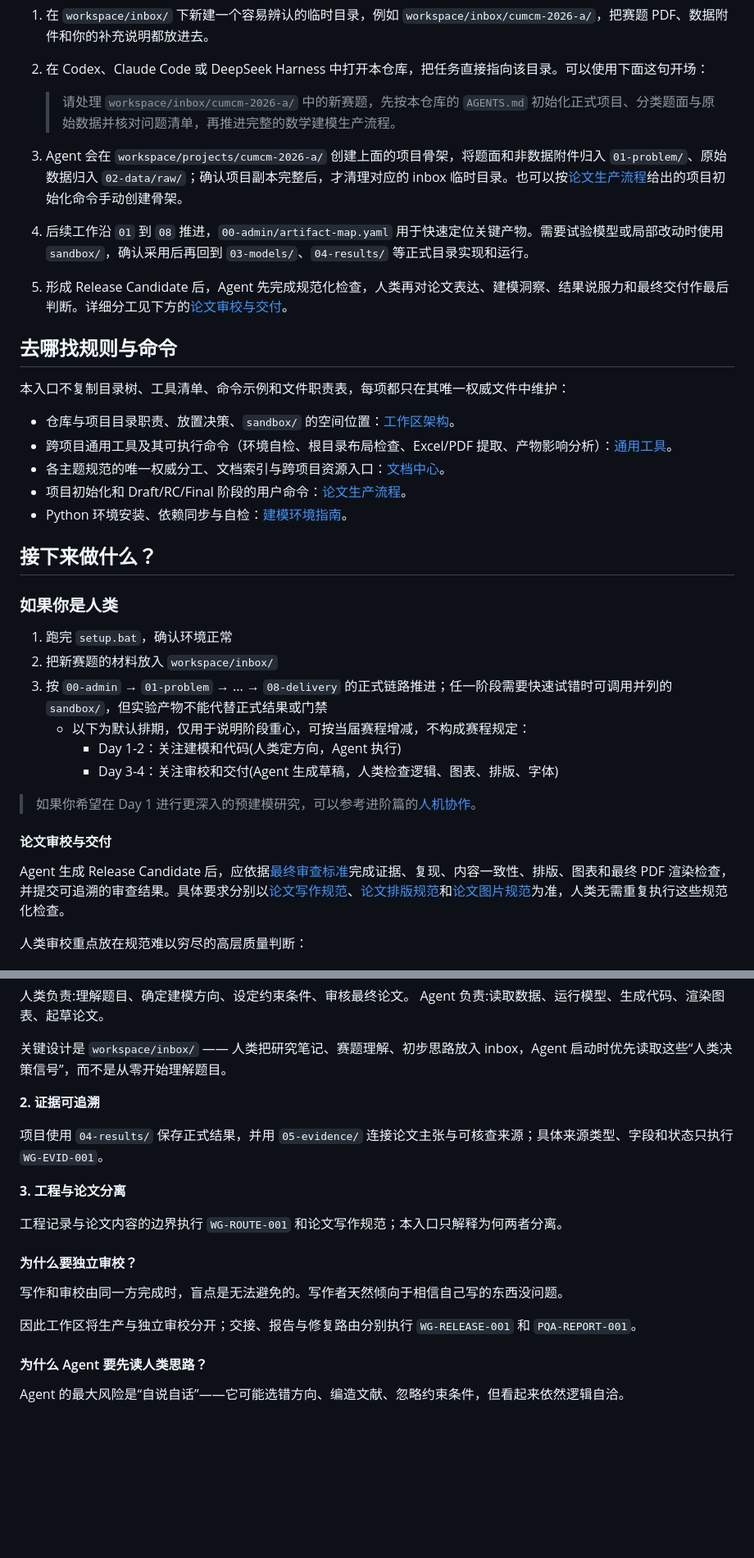
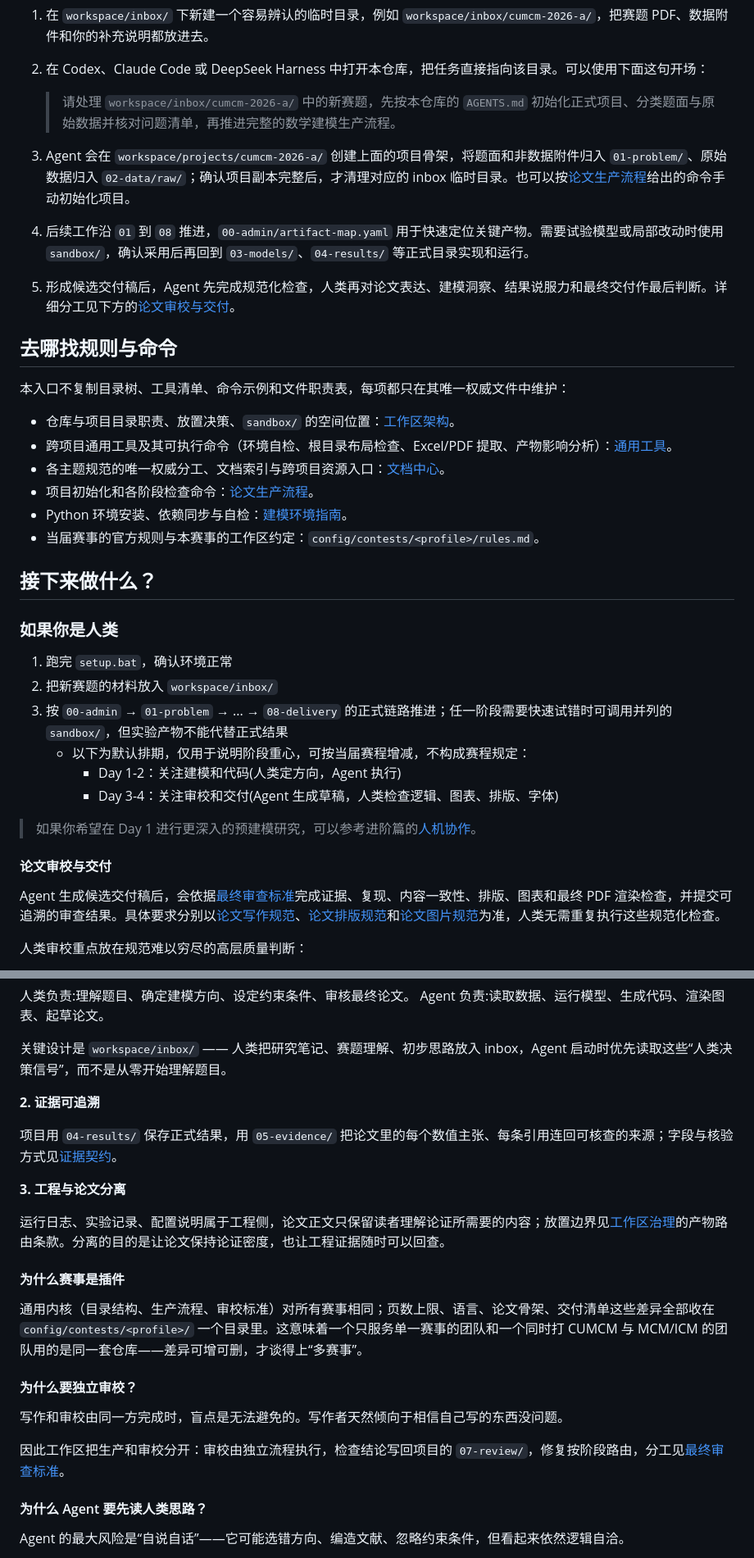
Before and after one commit to a5237/mathematical-modeling-workspace, a Markdown page: README.md, 2 parts joined by grey strips. Shown at 82% size. Rendered like a GitHub page; blank space fills up the shorter version.

Commit message:
docs: rewrite the entry README for humans and drop gate-code references

```diff
--- a/README.md
+++ b/README.md
@@ -70,9 +72,9 @@ workspace/projects/cumcm-2026-a/
 
    > 请处理 `workspace/inbox/cumcm-2026-a/` 中的新赛题，先按本仓库的 `AGENTS.md` 初始化正式项目、分类题面与原始数据并核对问题清单，再推进完整的数学建模生产流程。
 
-3. Agent 会在 `workspace/projects/cumcm-2026-a/` 创建上面的项目骨架，将题面和非数据附件归入 `01-problem/`、原始数据归入 `02-data/raw/`；确认项目副本完整后，才清理对应的 inbox 临时目录。也可以按[论文生产流程](docs/guides/paper-production.md)给出的项目初始化命令手动创建骨架。
+3. Agent 会在 `workspace/projects/cumcm-2026-a/` 创建上面的项目骨架，将题面和非数据附件归入 `01-problem/`、原始数据归入 `02-data/raw/`；确认项目副本完整后，才清理对应的 inbox 临时目录。也可以按[论文生产流程](docs/guides/paper-production.md)给出的命令手动初始化项目。
 4. 后续工作沿 `01` 到 `08` 推进，`00-admin/artifact-map.yaml` 用于快速定位关键产物。需要试验模型或局部改动时使用 `sandbox/`，确认采用后再回到 `03-models/`、`04-results/` 等正式目录实现和运行。
-5. 形成 Release Candidate 后，Agent 先完成规范化检查，人类再对论文表达、建模洞察、结果说服力和最终交付作最后判断。详细分工见下方的[论文审校与交付](#论文审校与交付)。
+5. 形成候选交付稿后，Agent 先完成规范化检查，人类再对论文表达、建模洞察、结果说服力和最终交付作最后判断。详细分工见下方的[论文审校与交付](#论文审校与交付)。
 
 ## 去哪找规则与命令
 
@@ -81,8 +83,9 @@ workspace/projects/cumcm-2026-a/
 - 仓库与项目目录职责、放置决策、`sandbox/` 的空间位置：[工作区架构](docs/architecture/workspace-layout.md)。
 - 跨项目通用工具及其可执行命令（环境自检、根目录布局检查、Excel/PDF 提取、产物影响分析）：[通用工具](tools/README.md)。
 - 各主题规范的唯一权威分工、文档索引与跨项目资源入口：[文档中心](docs/README.md)。
-- 项目初始化和 Draft/RC/Final 阶段的用户命令：[论文生产流程](docs/guides/paper-production.md)。
+- 项目初始化和各阶段检查命令：[论文生产流程](docs/guides/paper-production.md)。
 - Python 环境安装、依赖同步与自检：[建模环境指南](docs/guides/modeling-environment.md)。
+- 当届赛事的官方规则与本赛事的工作区约定：`config/contests/<profile>/rules.md`。
 
 ## 接下来做什么？
 
@@ -90,7 +93,7 @@ workspace/projects/cumcm-2026-a/
 
 1. 跑完 `setup.bat`，确认环境正常
 2. 把新赛题的材料放入 `workspace/inbox/`
-3. 按 `00-admin` → `01-problem` → ... → `08-delivery` 的正式链路推进；任一阶段需要快速试错时可调用并列的 `sandbox/`，但实验产物不能代替正式结果或门禁
+3. 按 `00-admin` → `01-problem` → ... → `08-delivery` 的正式链路推进；任一阶段需要快速试错时可调用并列的 `sandbox/`，但实验产物不能代替正式结果
    - 以下为默认排期，仅用于说明阶段重心，可按当届赛程增减，不构成赛程规定：
      - Day 1-2：关注建模和代码(人类定方向，Agent 执行)
      - Day 3-4：关注审校和交付(Agent 生成草稿，人类检查逻辑、图表、排版、字体)
@@ -99,7 +102,7 @@ workspace/projects/cumcm-2026-a/
 
 #### 论文审校与交付
 
-Agent 生成 Release Candidate 后，应依据[最终审查标准](docs/standards/paper-quality-audit.md)完成证据、复现、内容一致性、排版、图表和最终 PDF 渲染检查，并提交可追溯的审查结果。具体要求分别以[论文写作规范](docs/standards/paper-writing.md)、[论文排版规范](docs/standards/paper-formatting.md)和[论文图片规范](docs/standards/paper-figures.md)为准，人类无需重复执行这些规范化检查。
+Agent 生成候选交付稿后，会依据[最终审查标准](docs/standards/paper-quality-audit.md)完成证据、复现、内容一致性、排版、图表和最终 PDF 渲染检查，并提交可追溯的审查结果。具体要求分别以[论文写作规范](docs/standards/paper-writing.md)、[论文排版规范](docs/standards/paper-formatting.md)和[论文图片规范](docs/standards/paper-figures.md)为准，人类无需重复执行这些规范化检查。
 
 人类审校重点放在规范难以穷尽的高层质量判断：
 
@@ -133,17 +136,21 @@ Agent 负责:读取数据、运行模型、生成代码、渲染图表、起草
 
 **2. 证据可追溯**
 
-项目使用 `04-results/` 保存正式结果，并用 `05-evidence/` 连接论文主张与可核查来源；具体来源类型、字段和状态只执行 `WG-EVID-001`。
+项目用 `04-results/` 保存正式结果，用 `05-evidence/` 把论文里的每个数值主张、每条引用连回可核查的来源；字段与核验方式见[证据契约](docs/standards/evidence-contract.md)。
 
 **3. 工程与论文分离**
 
-工程记录与论文内容的边界执行 `WG-ROUTE-001` 和论文写作规范；本入口只解释为何两者分离。
+运行日志、实验记录、配置说明属于工程侧，论文正文只保留读者理解论证所需要的内容；放置边界见[工作区治理](docs/standards/workspace-governance.md)的产物路由条款。分离的目的是让论文保持论证密度，也让工程证据随时可以回查。
+
+#### 为什么赛事是插件
+
+通用内核（目录结构、生产流程、审校标准）对所有赛事相同；页数上限、语言、论文骨架、交付清单这些差异全部收在 `config/contests/<profile>/` 一个目录里。这意味着一个只服务单一赛事的团队和一个同时打 CUMCM 与 MCM/ICM 的团队用的是同一套仓库——差异可增可删，才谈得上“多赛事”。
 
 #### 为什么要独立审校？
 
 写作和审校由同一方完成时，盲点是无法避免的。写作者天然倾向于相信自己写的东西没问题。
 
-因此工作区将生产与独立审校分开；交接、报告与修复路由分别执行 `WG-RELEASE-001` 和 `PQA-REPORT-001`。
+因此工作区把生产和审校分开：审校由独立流程执行，检查结论写回项目的 `07-review/`，修复按阶段路由，分工见[最终审查标准](docs/standards/paper-quality-audit.md)。
 
 #### 为什么 Agent 要先读人类思路？
 
```
Also changed, not shown: other parts of README.md (+9 -7 lines).
